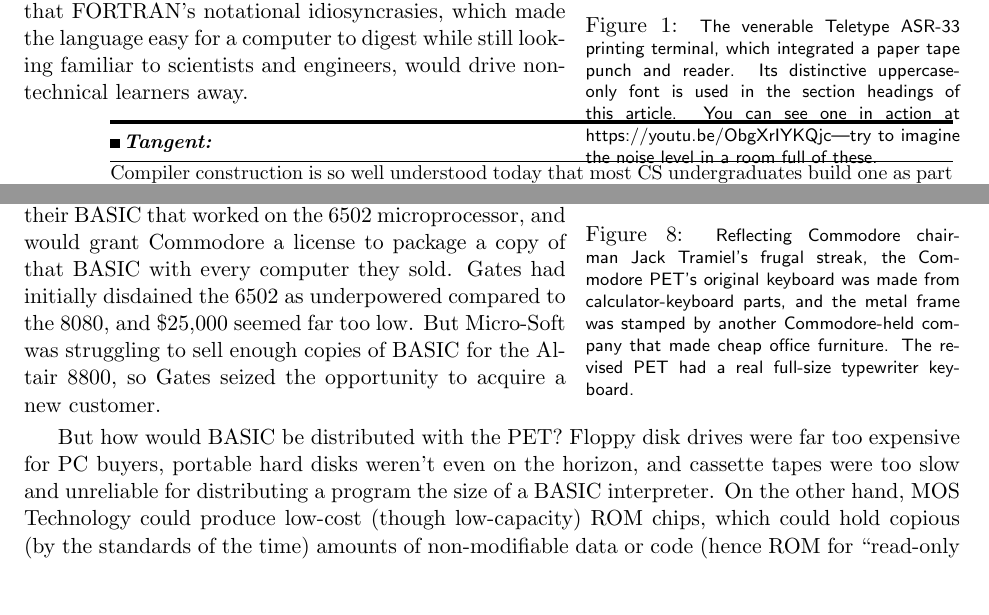
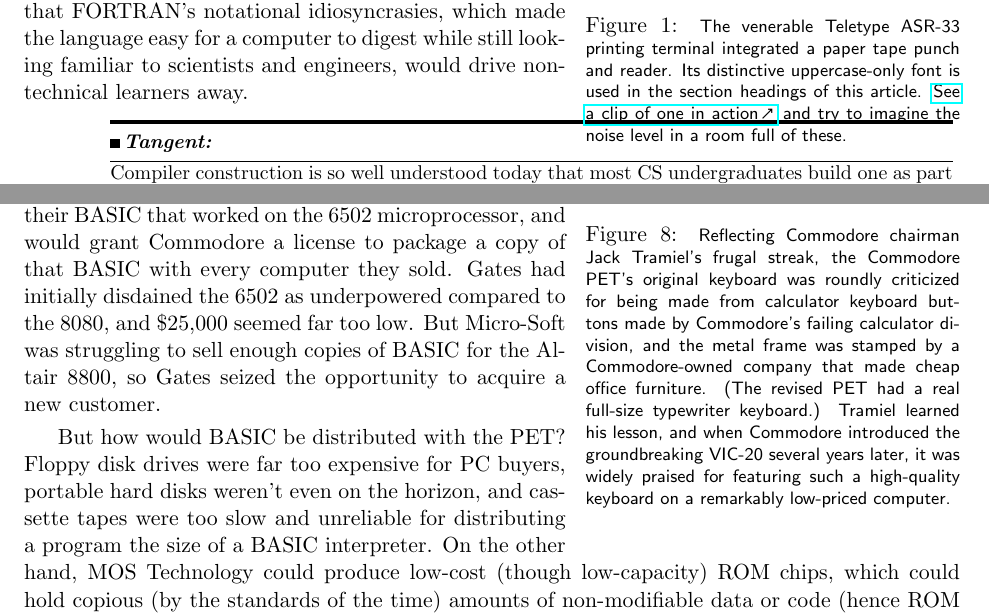
Before and after one commit to armandofox/basic, a LaTeX document (basic.tex, which reads 6502.tex, universal_access.tex): two parts of pages 4 and 13 of 22, joined at a grey line, cut so that both start at the same text, the shorter picture padded with empty space. Compiled offline with pdfLaTeX; a LaTeX package or settings file that is missing is left out.

Commit message:
format improvements

```diff
--- a/6502.tex
+++ b/6502.tex
@@ -112,11 +112,15 @@
 %% Altair 8800 on the cover.
 
 \smallpicfigure{figs/pet2001.jpg}{fig:pet}{%
-Reflecting Commodore chairman Jack Tramiel's frugal streak,
-the Commodore PET's original keyboard was made from calculator-keyboard
-parts, and the metal frame was stamped by another Commodore-held company
-that made cheap office furniture.  The revised PET had a real full-size
-typewriter keyboard.}
+Reflecting Commodore chairman Jack Tramiel's frugal streak, the
+Commodore PET's original keyboard was roundly criticized for being
+made from calculator keyboard buttons made by Commodore's failing
+calculator division, and the metal frame was stamped by a
+Commodore-owned company that made cheap office furniture.
+(The revised PET had a real full-size typewriter keyboard.)
+Tramiel learned his lesson, and when Commodore introduced the
+groundbreaking VIC-20 several years later, it was widely praised for
+featuring such a high-quality keyboard on a remarkably low-priced computer.}
 
 Around that time, Commodore Business Machines took an interest in MOS
 Technology.
--- a/basic.tex
+++ b/basic.tex
@@ -20,7 +20,7 @@
 \title{In Praise of BASIC: The Cultural Impact of the World's Most
   Maligned Programming Language}
 \author{Armando Fox, \copyright 2017, all rights reserved}
-
+\date{}
 \begin{document}
 
 \input{macros}
--- a/universal_access.tex
+++ b/universal_access.tex
@@ -145,12 +150,6 @@
   \end{tangent}
 
 
-\smallpicfigure{figs/ASR33.jpg}{fig:ASR33}{The venerable Teletype ASR-33
-printing terminal, which integrated a paper tape punch and reader.
-Its distinctive uppercase-only font is used in the section headings of
-this article.
-You can see one in action at https://youtu.be/ObgXrIYKQjc---try to
-imagine the noise level in a room full of these.}
 
 So Dartmouth decided to
 follow MIT's lead, acquiring a General Electric computer
@@ -188,6 +187,13 @@
 available to the retail market in 1963 for about $1/4$ the price of
 existing teleprinter terminals (\$700, or \$5,200
 in 2014).
+\smallpicfigure{figs/ASR33.jpg}{fig:ASR33}{The venerable Teletype ASR-33
+printing terminal integrated a paper tape punch and reader.
+Its distinctive uppercase-only font is used in the section headings of
+this article.
+\href{https://youtu.be/ObgXrIYKQjc}{See a clip of one in action$\nearrow$} and
+try to
+imagine the noise level in a room full of these.}
 Over
 half a million ASR-33s were sold before the product was discontinued in 1981.
 Dartmouth acquired several ASR-33s to equip the new interactive
```
Also changed, not shown: dartmouth.tex (+2 -3 lines), intro.tex (+8 -9 lines), figs/basicgames.jpg (added), universal_access.tex (5 more changed lines).
